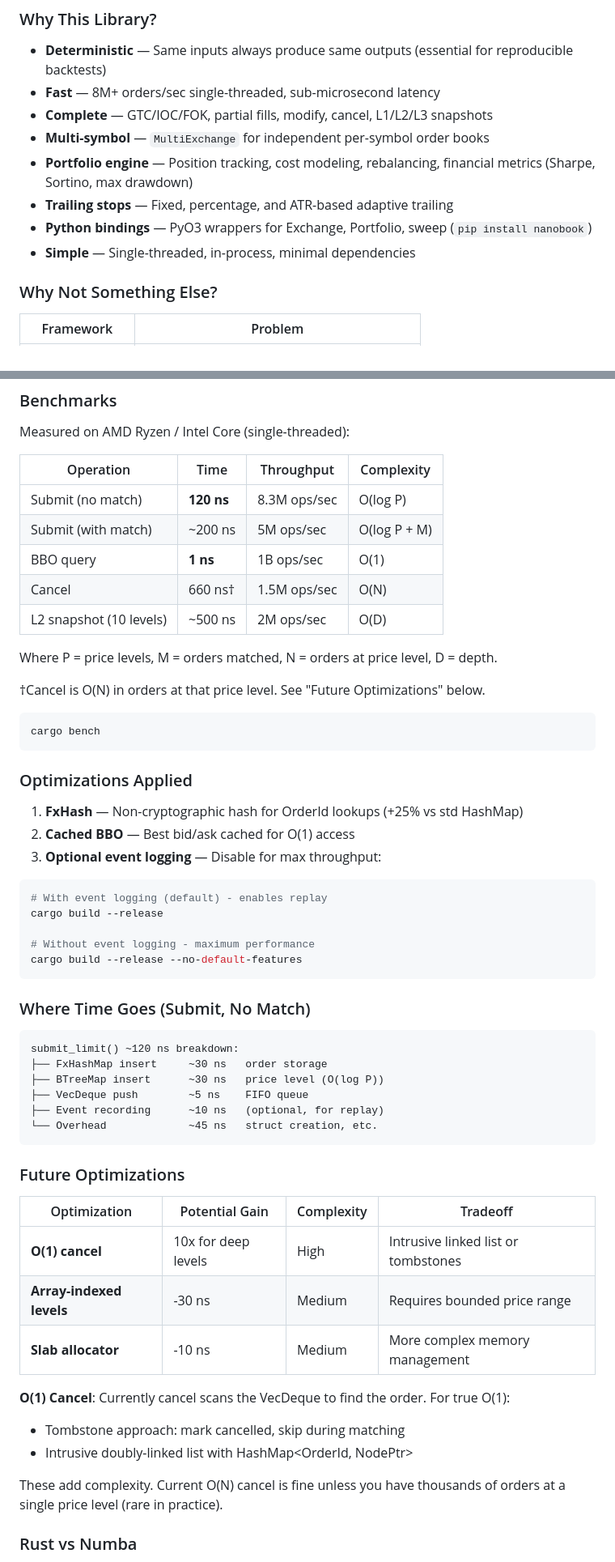
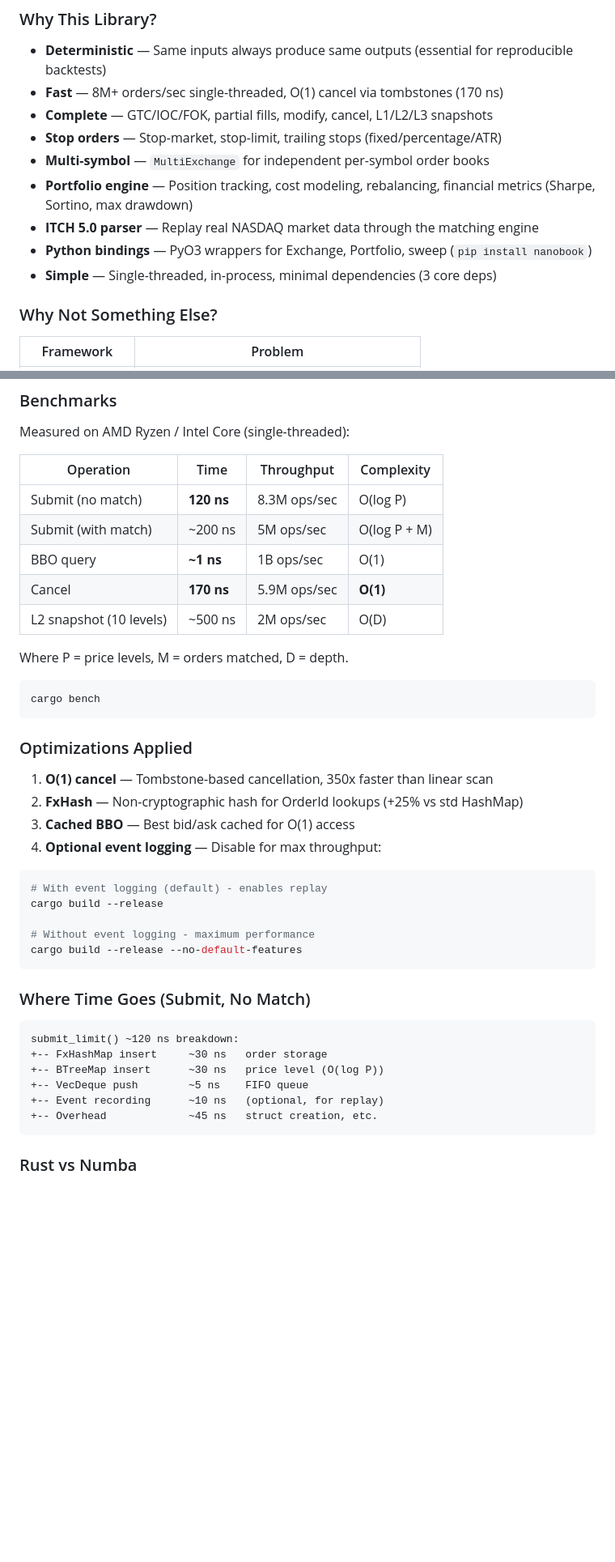
Before and after one commit to ricardofrantz/nanobook, a Markdown page: README.md, 2 parts joined by grey strips. Shown at 81% size. GitHub-like rendering; blank space fills up the shorter version.

````diff
--- a/README.md
+++ b/README.md
@@ -25,13 +25,14 @@ nanobook combines three layers: a **LOB matching engine** (v0.1–v0.2) for dete
 ### Why This Library?
 
 - **Deterministic** — Same inputs always produce same outputs (essential for reproducible backtests)
-- **Fast** — 8M+ orders/sec single-threaded, sub-microsecond latency
+- **Fast** — 8M+ orders/sec single-threaded, O(1) cancel via tombstones (170 ns)
 - **Complete** — GTC/IOC/FOK, partial fills, modify, cancel, L1/L2/L3 snapshots
+- **Stop orders** — Stop-market, stop-limit, trailing stops (fixed/percentage/ATR)
 - **Multi-symbol** — `MultiExchange` for independent per-symbol order books
 - **Portfolio engine** — Position tracking, cost modeling, rebalancing, financial metrics (Sharpe, Sortino, max drawdown)
-- **Trailing stops** — Fixed, percentage, and ATR-based adaptive trailing
+- **ITCH 5.0 parser** — Replay real NASDAQ market data through the matching engine
 - **Python bindings** — PyO3 wrappers for Exchange, Portfolio, sweep (`pip install nanobook`)
-- **Simple** — Single-threaded, in-process, minimal dependencies
+- **Simple** — Single-threaded, in-process, minimal dependencies (3 core deps)
 
 ### Why Not Something Else?
 
@@ -341,13 +372,11 @@ Measured on AMD Ryzen / Intel Core (single-threaded):
 |-----------|------|------------|------------|
 | Submit (no match) | **120 ns** | 8.3M ops/sec | O(log P) |
 | Submit (with match) | ~200 ns | 5M ops/sec | O(log P + M) |
-| BBO query | **1 ns** | 1B ops/sec | O(1) |
-| Cancel | 660 ns† | 1.5M ops/sec | O(N) |
+| BBO query | **~1 ns** | 1B ops/sec | O(1) |
+| Cancel | **170 ns** | 5.9M ops/sec | **O(1)** |
 | L2 snapshot (10 levels) | ~500 ns | 2M ops/sec | O(D) |
 
-Where P = price levels, M = orders matched, N = orders at price level, D = depth.
-
-†Cancel is O(N) in orders at that price level. See "Future Optimizations" below.
+Where P = price levels, M = orders matched, D = depth.
 
 ```bash
 cargo bench
@@ -355,9 +384,10 @@ cargo bench
 
 ### Optimizations Applied
 
-1. **FxHash** — Non-cryptographic hash for OrderId lookups (+25% vs std HashMap)
-2. **Cached BBO** — Best bid/ask cached for O(1) access
-3. **Optional event logging** — Disable for max throughput:
+1. **O(1) cancel** — Tombstone-based cancellation, 350x faster than linear scan
+2. **FxHash** — Non-cryptographic hash for OrderId lookups (+25% vs std HashMap)
+3. **Cached BBO** — Best bid/ask cached for O(1) access
+4. **Optional event logging** — Disable for max throughput:
 
 ```bash
 # With event logging (default) - enables replay
@@ -371,26 +401,12 @@ cargo build --release --no-default-features
 
 ```
 submit_limit() ~120 ns breakdown:
-├── FxHashMap insert     ~30 ns   order storage
-├── BTreeMap insert      ~30 ns   price level (O(log P))
-├── VecDeque push        ~5 ns    FIFO queue
-├── Event recording      ~10 ns   (optional, for replay)
-└── Overhead             ~45 ns   struct creation, etc.
++-- FxHashMap insert     ~30 ns   order storage
++-- BTreeMap insert      ~30 ns   price level (O(log P))
++-- VecDeque push        ~5 ns    FIFO queue
++-- Event recording      ~10 ns   (optional, for replay)
++-- Overhead             ~45 ns   struct creation, etc.
 ```
-
-### Future Optimizations
-
-| Optimization | Potential Gain | Complexity | Tradeoff |
-|--------------|----------------|------------|----------|
-| **O(1) cancel** | 10x for deep levels | High | Intrusive linked list or tombstones |
-| **Array-indexed levels** | -30 ns | Medium | Requires bounded price range |
-| **Slab allocator** | -10 ns | Medium | More complex memory management |
-
-**O(1) Cancel**: Currently cancel scans the VecDeque to find the order. For true O(1):
-- Tombstone approach: mark cancelled, skip during matching
-- Intrusive doubly-linked list with HashMap<OrderId, NodePtr>
-
-These add complexity. Current O(N) cancel is fine unless you have thousands of orders at a single price level (rare in practice).
 
 ### Rust vs Numba
 
````
Also changed, not shown: other parts of README.md (+85 -50 lines), CHANGELOG.md (+4 -2 lines).
